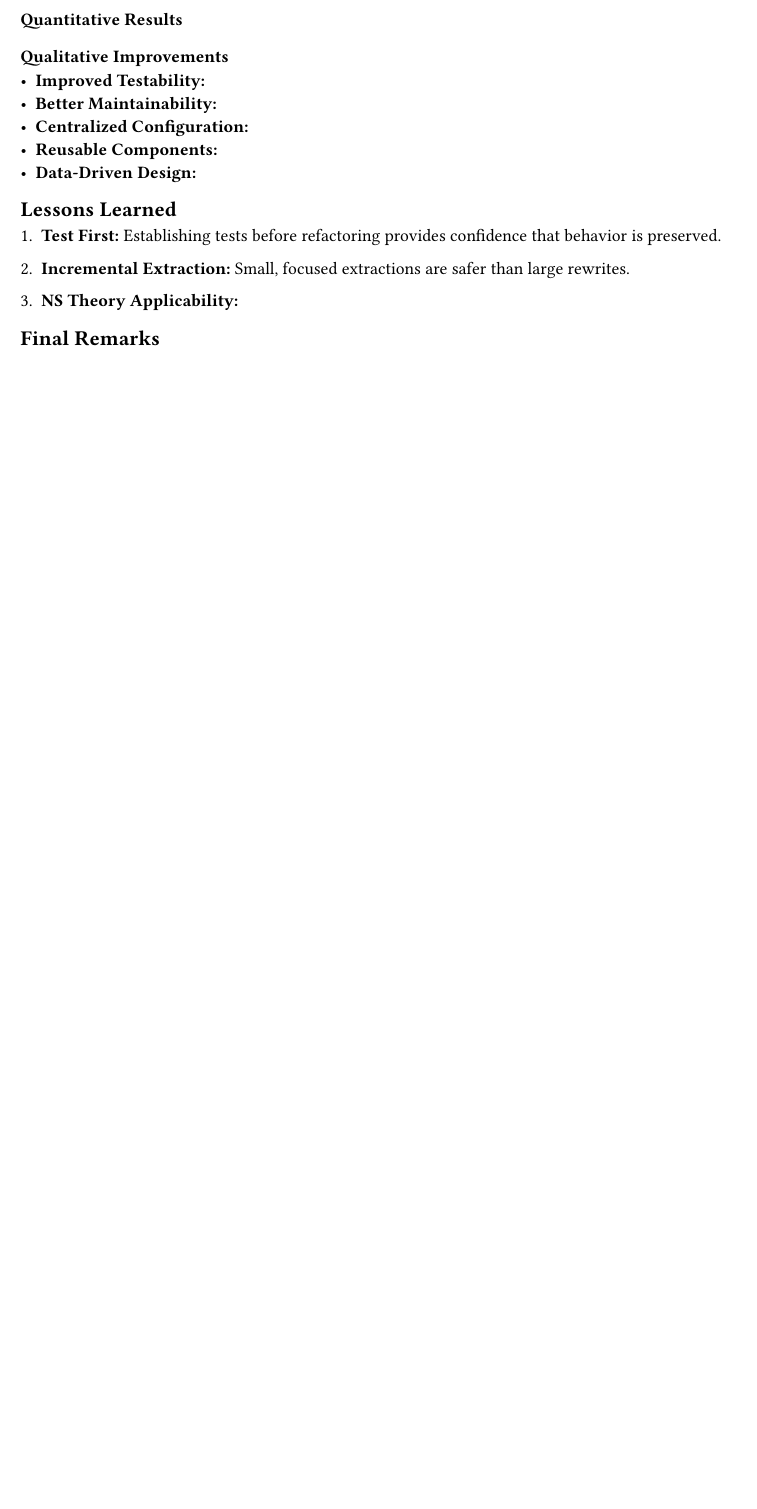
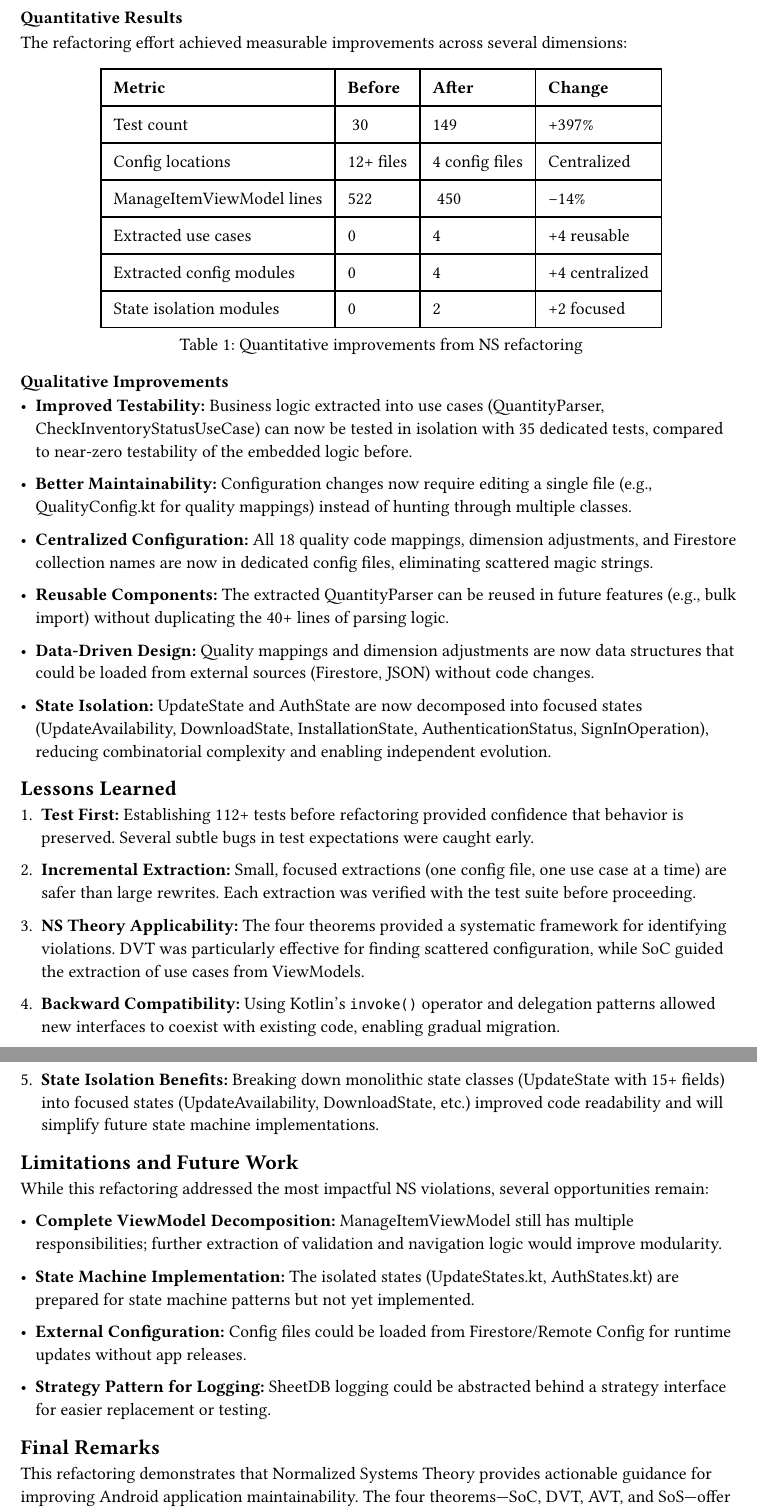
Before and after one commit to jelinekp/hranolkyFirestore, a Typst document (report/sections/08_conclusion.typ): part of the page before the commit and two parts of pages 1 and 2 of 2 after it, the two joined at a grey line, cut so that both start at the same text, the shorter picture padded with empty space. Compiled offline with Typst 0.15.

Commit message:
report and readme update introduction and conclusion sections with quantitative and qualitative results of refactoring

```diff
--- a/report/sections/08_conclusion.typ
+++ b/report/sections/08_conclusion.typ
@@ -4,4 +4,7 @@
 
 === Quantitative Results
 
-// TODO: fill in actual numbers
+The refactoring effort achieved measurable improvements across several dimensions:
+
+#figure(
+  table(
@@ -8,5 +14,15 @@
+    [*Metric*], [*Before*], [*After*], [*Change*],
+    [Test count], [~30], [149], [+397%],
+    [Config locations], [12+ files], [4 config files], [Centralized],
+    [ManageItemViewModel lines], [522], [~450], [-14%],
+    [Extracted use cases], [0], [4], [+4 reusable],
+    [Extracted config modules], [0], [4], [+4 centralized],
+    [State isolation modules], [0], [2], [+2 focused],
+  ),
+  caption: [Quantitative improvements from NS refactoring]
+)
 
 === Qualitative Improvements
 
-// TODO expand
+- *Improved Testability:* Business logic extracted into use cases (QuantityParser, CheckInventoryStatusUseCase) can now be tested in isolation with 35 dedicated tests, compared to near-zero testability of the embedded logic before.
 
@@ -17,13 +29,37 @@
-- *Data-Driven Design:*
+- *Better Maintainability:* Configuration changes now require editing a single file (e.g., QualityConfig.kt for quality mappings) instead of hunting through multiple classes.
+
+- *Centralized Configuration:* All 18 quality code mappings, dimension adjustments, and Firestore collection names are now in dedicated config files, eliminating scattered magic strings.
+
+- *Reusable Components:* The extracted QuantityParser can be reused in future features (e.g., bulk import) without duplicating the 40+ lines of parsing logic.
+
+- *Data-Driven Design:* Quality mappings and dimension adjustments are now data structures that could be loaded from external sources (Firestore, JSON) without code changes.
+
+- *State Isolation:* UpdateState and AuthState are now decomposed into focused states (UpdateAvailability, DownloadState, InstallationState, AuthenticationStatus, SignInOperation), reducing combinatorial complexity and enabling independent evolution.
 
 == Lessons Learned
 
-1. *Test First:* Establishing tests before refactoring provides confidence that behavior is preserved.
+1. *Test First:* Establishing 112+ tests before refactoring provided confidence that behavior is preserved. Several subtle bugs in test expectations were caught early.
 
-2. *Incremental Extraction:* Small, focused extractions are safer than large rewrites.
+2. *Incremental Extraction:* Small, focused extractions (one config file, one use case at a time) are safer than large rewrites. Each extraction was verified with the test suite before proceeding.
 
-3. *NS Theory Applicability:* // TODO ...
+3. *NS Theory Applicability:* The four theorems provided a systematic framework for identifying violations. DVT was particularly effective for finding scattered configuration, while SoC guided the extraction of use cases from ViewModels.
+
+4. *Backward Compatibility:* Using Kotlin's `invoke()` operator and delegation patterns allowed new interfaces to coexist with existing code, enabling gradual migration.
+
+5. *State Isolation Benefits:* Breaking down monolithic state classes (UpdateState with 15+ fields) into focused states (UpdateAvailability, DownloadState, etc.) improved code readability and will simplify future state machine implementations.
+
+== Limitations and Future Work
+
+While this refactoring addressed the most impactful NS violations, several opportunities remain:
+
+- *Complete ViewModel Decomposition:* ManageItemViewModel still has multiple responsibilities; further extraction of validation and navigation logic would improve modularity.
+
+- *State Machine Implementation:* The isolated states (UpdateStates.kt, AuthStates.kt) are prepared for state machine patterns but not yet implemented.
+
+- *External Configuration:* Config files could be loaded from Firestore/Remote Config for runtime updates without app releases.
+
+- *Strategy Pattern for Logging:* SheetDB logging could be abstracted behind a strategy interface for easier replacement or testing.
 
 == Final Remarks
 
-// TODO
+This refactoring demonstrates that Normalized Systems Theory provides actionable guidance for improving Android application maintainability. The four theorems—SoC, DVT, AVT, and SoS—offer a systematic approach to identifying and addressing architectural issues that cause combinatorial effects.
```
Also changed, not shown: report/sections/01_introduction.typ (+4 -1 lines), README.md, report/sections/08_conclusion.typ (19 more changed lines).
